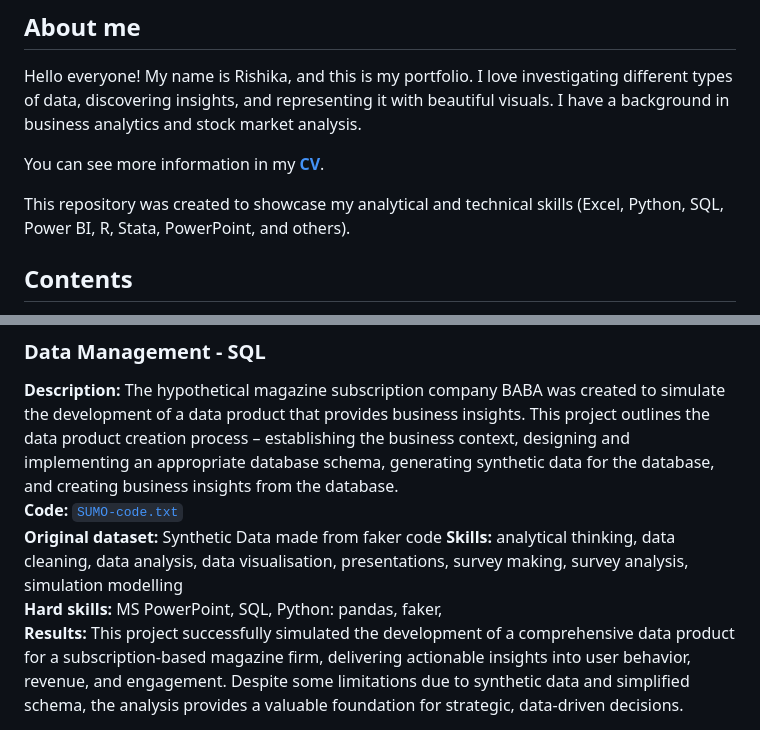
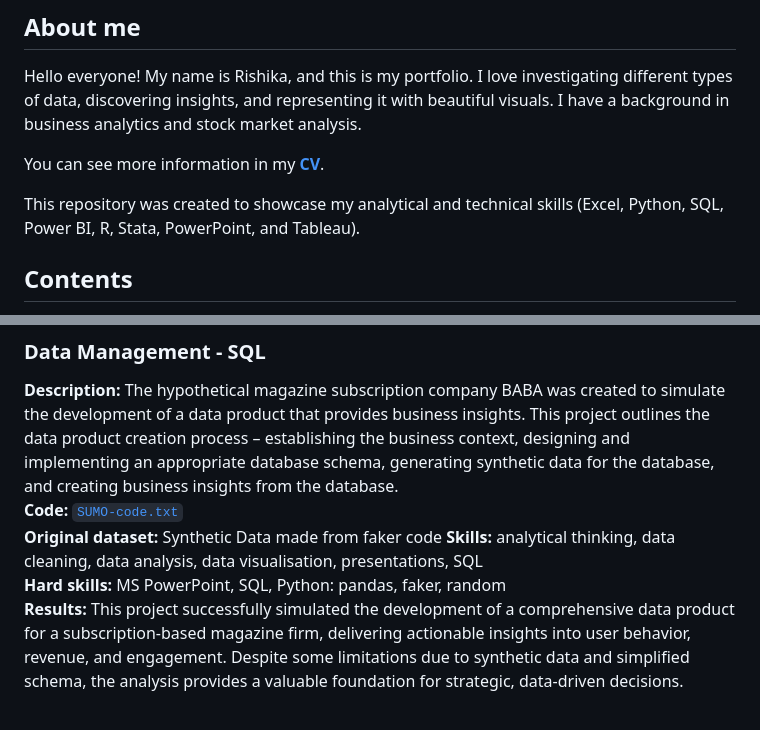
Before and after one commit to RishikaAgarwal2025/Business-Analysis-Portfolio, a Markdown page: README.md, 2 parts joined by grey strips. GitHub-like rendering.

```diff
--- a/README.md
+++ b/README.md
@@ -6,7 +6,7 @@ I have a background in business analytics and stock market analysis.
 
 You can see more information in my [**CV**](https://github.com/RishikaAgarwal2025/Business-Analysis-Portfolio/blob/main/Rishika_Agarwal.pdf).
 
-This repository was created to showcase my analytical and technical skills (Excel, Python, SQL, Power BI, R, Stata, PowerPoint, and others).
+This repository was created to showcase my analytical and technical skills (Excel, Python, SQL, Power BI, R, Stata, PowerPoint, and Tableau).
 ## Contents
 * [About me](#about-me)
 * [Portfolio Projects](#portfolio-projects)
@@ -49,6 +49,6 @@ This section contains a list of projects with brief descriptions.
 **Code:**<a href = "https://github.com/RishikaAgarwal2025/Business-Analysis-Portfolio/blob/main/Disseration%20-%20Ahmedabad%20BRTS/SUMO/Code.txt">
   <code>SUMO-code.txt</code></a><br>
 **Original dataset:** Synthetic Data made from faker code
-**Skills:** analytical thinking, data cleaning, data analysis, data visualisation, presentations, survey making, survey analysis, simulation modelling <br>
-**Hard skills:** MS PowerPoint, SQL, Python: pandas, faker,  <br>
+**Skills:** analytical thinking, data cleaning, data analysis, data visualisation, presentations, SQL <br>
+**Hard skills:** MS PowerPoint, SQL, Python: pandas, faker, random <br>
 **Results:** This project successfully simulated the development of a comprehensive data product for a subscription-based magazine firm, delivering actionable insights into user behavior, revenue, and engagement. Despite some limitations due to synthetic data and simplified schema, the analysis provides a valuable foundation for strategic, data-driven decisions.
```
